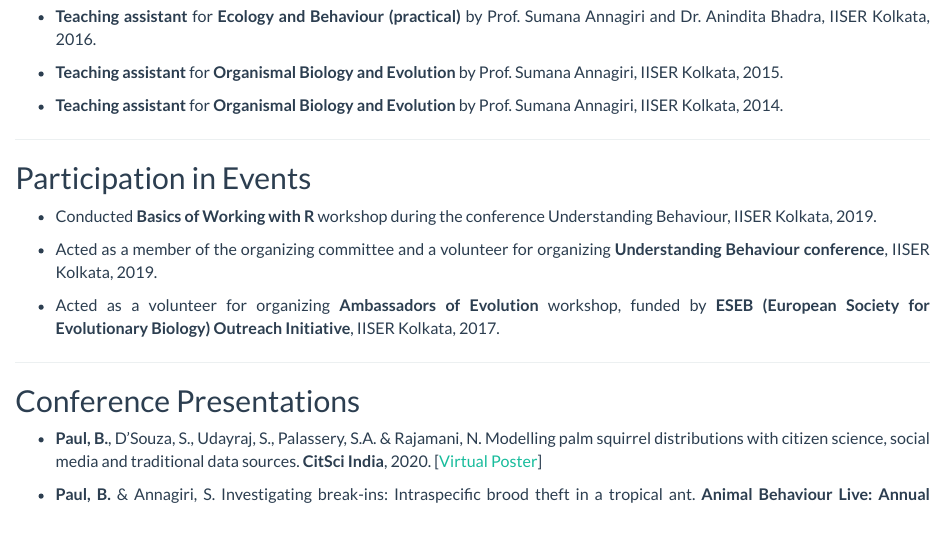
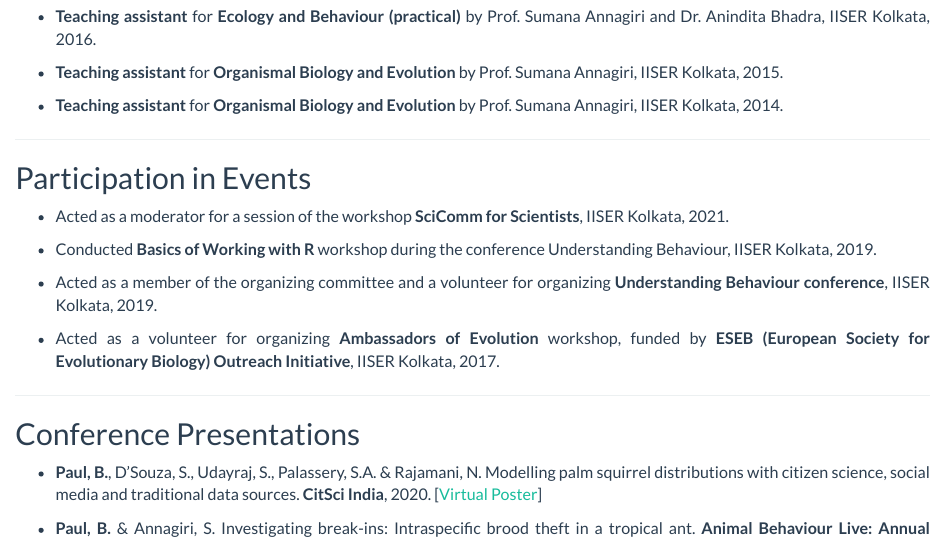
Before and after one commit to bishwaruppaul/My-Website_R-project, an R Markdown document (academic.Rmd): the page in a window 1100 px wide, from 430 px down. Rendered offline with R 4.5, knitr and Pandoc, with nearby package versions.

Commit message:
Commit 02June2021

```diff
--- a/academic.Rmd
+++ b/academic.Rmd
@@ -32,6 +32,8 @@ text-align: justify}
 ----
 
 ## Participation in Events
+
+* Acted as a moderator for a session of the workshop **SciComm for Scientists**, IISER Kolkata, 2021.
 
 * Conducted **Basics of Working with R** workshop during the conference Understanding Behaviour, IISER Kolkata, 2019.
 
```
Also changed, not shown: blog.Rmd (+2 -0 lines), 11 other files.
